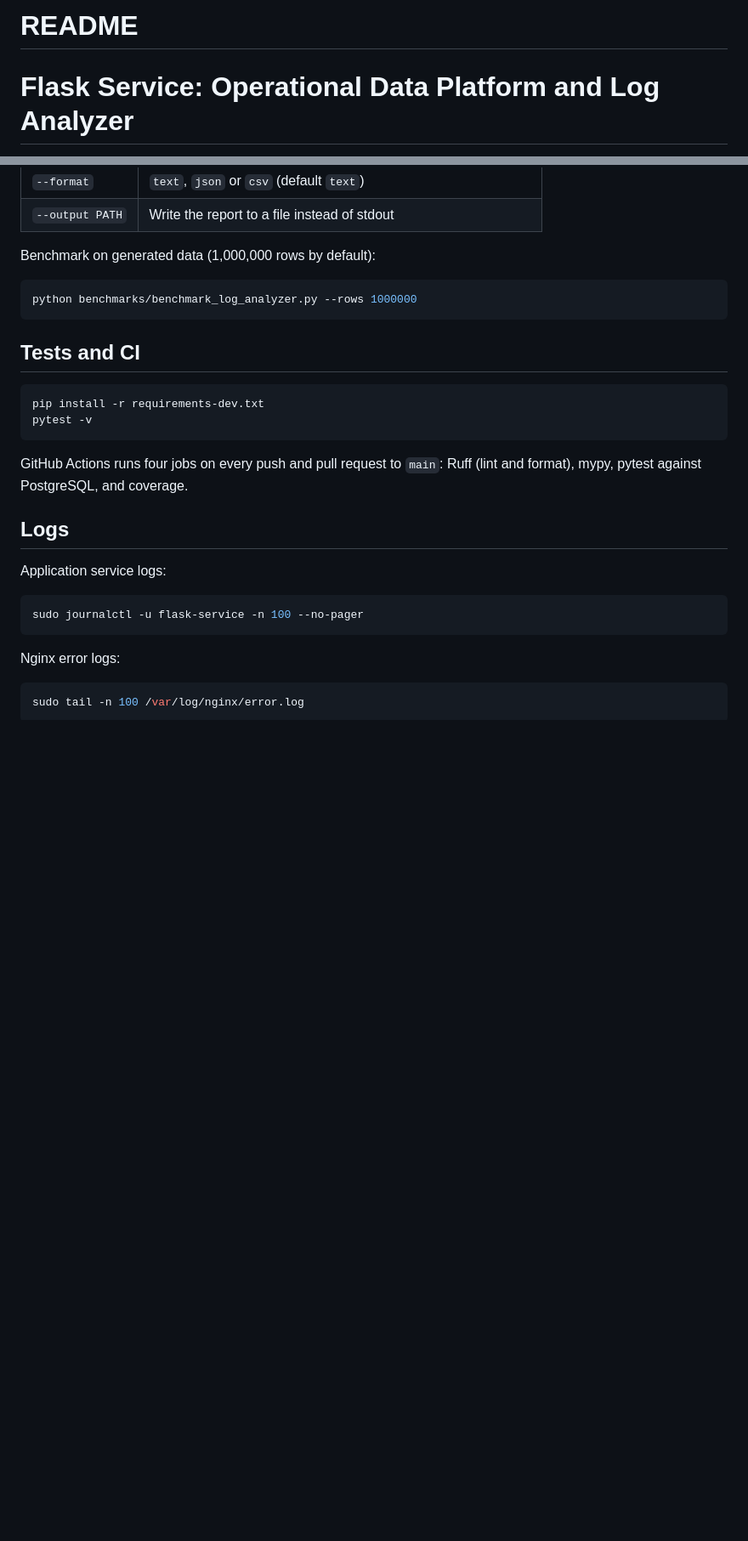
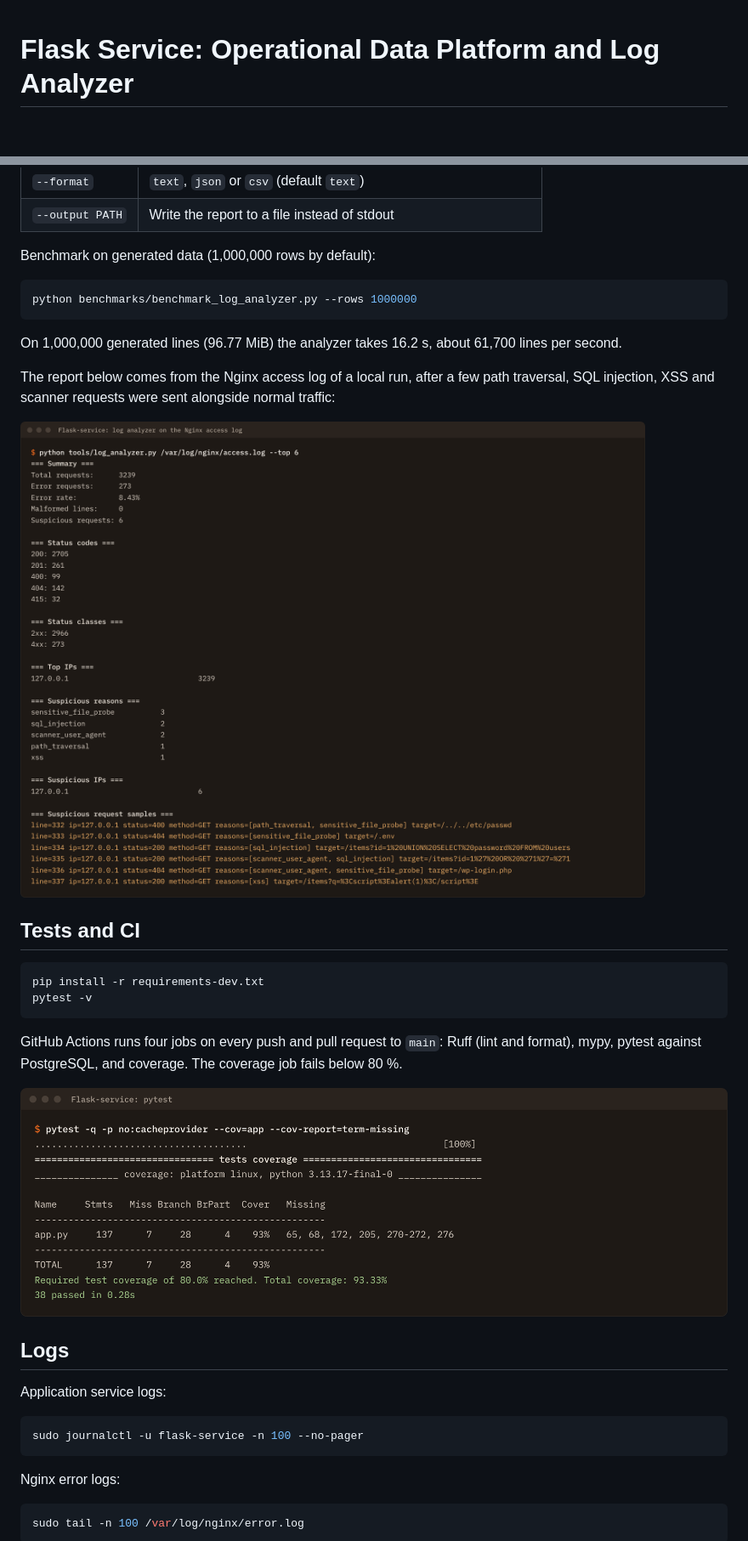
Before and after one commit to liltaya/Flask-service, a Markdown page: README.md, 2 parts joined by grey strips. Shown at 85% size. Rendered like a GitHub page; pictures changed too: docs/images/log-report.png (added), docs/images/pytest-coverage.png (added); blank space fills up the shorter version.

````diff
--- a/README.md
+++ b/README.md
@@ -1,4 +1,2 @@
-# README
-
 # Flask Service: Operational Data Platform and Log Analyzer
 
@@ -236,6 +244,12 @@ Benchmark on generated data (1,000,000 rows by default):
 python benchmarks/benchmark_log_analyzer.py --rows 1000000
 ```
 
+On 1,000,000 generated lines (96.77 MiB) the analyzer takes 16.2 s, about 61,700 lines per second.
+
+The report below comes from the Nginx access log of a local run, after a few path traversal, SQL injection, XSS and scanner requests were sent alongside normal traffic:
+
+![Log analyzer text report: 3,239 requests, 8.43 percent errors and six flagged requests with their reasons](docs/images/log-report.png)
+
 ## Tests and CI
 
 ```bash
@@ -243,7 +257,9 @@ pip install -r requirements-dev.txt
 pytest -v
 ```
 
-GitHub Actions runs four jobs on every push and pull request to `main`: Ruff (lint and format), mypy, pytest against PostgreSQL, and coverage.
+GitHub Actions runs four jobs on every push and pull request to `main`: Ruff (lint and format), mypy, pytest against PostgreSQL, and coverage. The coverage job fails below 80 %.
+
+![pytest run: 38 passed with 93 percent coverage of app.py](docs/images/pytest-coverage.png)
 
 ## Logs
 
````
Also changed, not shown: other parts of README.md (+20 -10 lines), docs/images/api-through-nginx.png (added), docs/images/prometheus-alerts.png (added), docs/images/prometheus-requests.png (added), docs/images/prometheus-targets.png (added).
